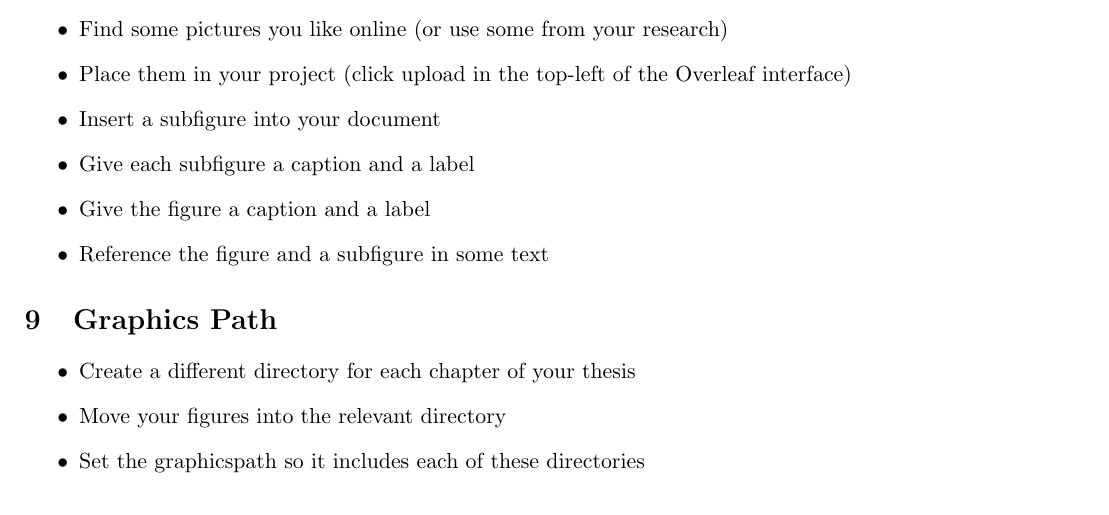
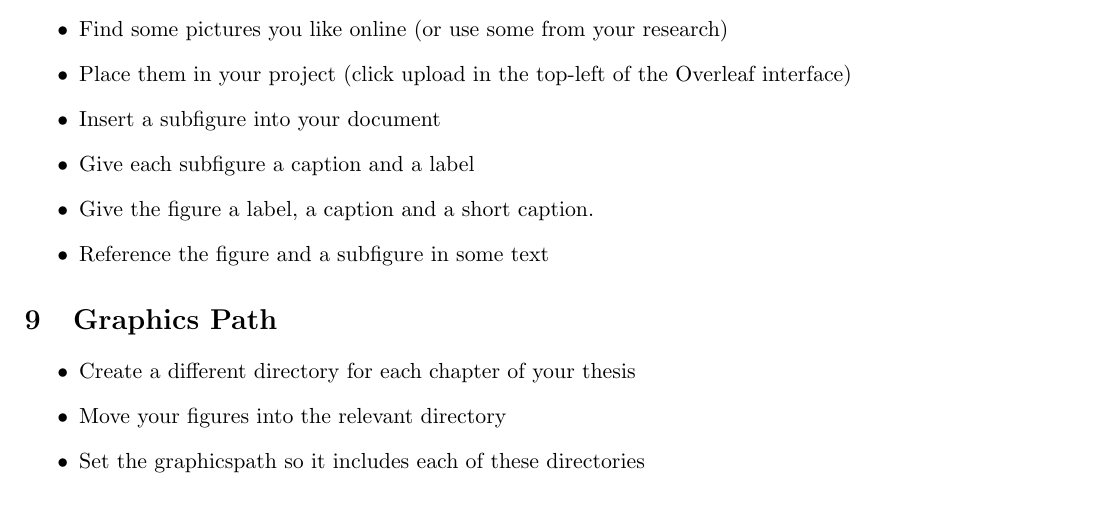
Before and after one commit to ImperialCollegeLondon/RCDS-writing-theses-in-latex, a LaTeX document (problem_sheet.tex): part of page 2 of 3, cut so that both start at the same text. Compiled offline with pdfLaTeX.

Commit message:
Added short captions

```diff
--- a/problem_sheet.tex
+++ b/problem_sheet.tex
@@ -73,7 +73,7 @@
 \item Place them in your project (click upload in the top-left of the Overleaf interface)
 \item Insert a subfigure into your document
 \item Give each subfigure a caption and a label
-\item Give the figure a caption and a label
+\item Give the figure a label, a caption and a short caption.
 \item Reference the figure and a subfigure in some text
 \end{itemize}
 
```
Also changed, not shown: problem_sheet.pdf, 1 other file.
